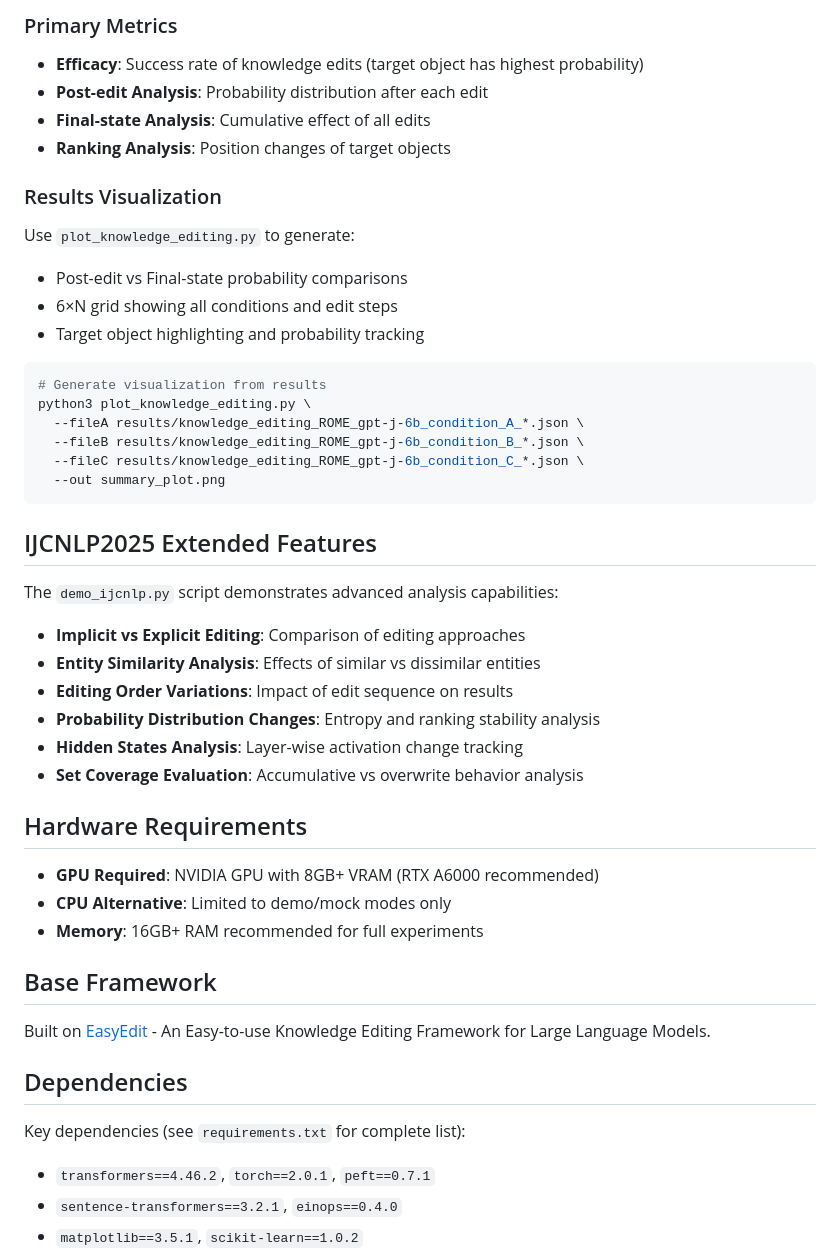
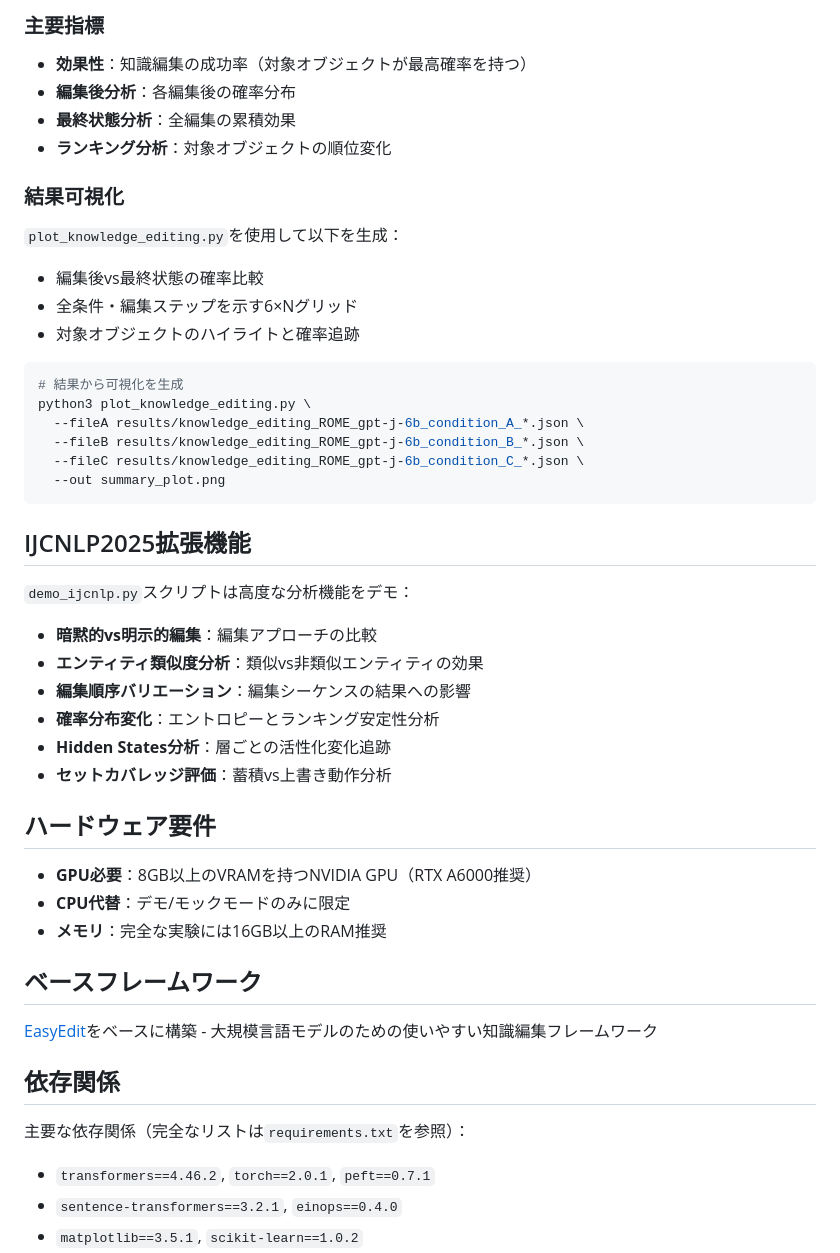
Before and after one commit to ishigaki0302/continual-knowledge-editing, a Markdown page: README.md, the part around the change printed below. Drawn GitHub-style.

````diff
--- a/README.md
+++ b/README.md
@@ -140,18 +140,18 @@ EasyEdit integration providing:
 
-### Primary Metrics
-- **Efficacy**: Success rate of knowledge edits (target object has highest probability)
-- **Post-edit Analysis**: Probability distribution after each edit
-- **Final-state Analysis**: Cumulative effect of all edits
-- **Ranking Analysis**: Position changes of target objects
+### 主要指標
+- **効果性**：知識編集の成功率（対象オブジェクトが最高確率を持つ）
+- **編集後分析**：各編集後の確率分布
+- **最終状態分析**：全編集の累積効果
+- **ランキング分析**：対象オブジェクトの順位変化
 
-### Results Visualization
-Use `plot_knowledge_editing.py` to generate:
-- Post-edit vs Final-state probability comparisons
-- 6×N grid showing all conditions and edit steps
-- Target object highlighting and probability tracking
+### 結果可視化
+`plot_knowledge_editing.py`を使用して以下を生成：
+- 編集後vs最終状態の確率比較
+- 全条件・編集ステップを示す6×Nグリッド
+- 対象オブジェクトのハイライトと確率追跡
 
 ```bash
-# Generate visualization from results
+# 結果から可視化を生成
 python3 plot_knowledge_editing.py \
   --fileA results/knowledge_editing_ROME_gpt-j-6b_condition_A_*.json \
   --fileB results/knowledge_editing_ROME_gpt-j-6b_condition_B_*.json \
@@ -159,26 +159,26 @@ python3 plot_knowledge_editing.py \
   --out summary_plot.png
 ```
 
-## IJCNLP2025 Extended Features
+## IJCNLP2025拡張機能
 
-The `demo_ijcnlp.py` script demonstrates advanced analysis capabilities:
-- **Implicit vs Explicit Editing**: Comparison of editing approaches
-- **Entity Similarity Analysis**: Effects of similar vs dissimilar entities
-- **Editing Order Variations**: Impact of edit sequence on results
-- **Probability Distribution Changes**: Entropy and ranking stability analysis
-- **Hidden States Analysis**: Layer-wise activation change tracking
-- **Set Coverage Evaluation**: Accumulative vs overwrite behavior analysis
+`demo_ijcnlp.py`スクリプトは高度な分析機能をデモ：
+- **暗黙的vs明示的編集**：編集アプローチの比較
+- **エンティティ類似度分析**：類似vs非類似エンティティの効果
+- **編集順序バリエーション**：編集シーケンスの結果への影響
+- **確率分布変化**：エントロピーとランキング安定性分析
+- **Hidden States分析**：層ごとの活性化変化追跡
+- **セットカバレッジ評価**：蓄積vs上書き動作分析
 
-## Hardware Requirements
-- **GPU Required**: NVIDIA GPU with 8GB+ VRAM (RTX A6000 recommended)
-- **CPU Alternative**: Limited to demo/mock modes only
-- **Memory**: 16GB+ RAM recommended for full experiments
+## ハードウェア要件
+- **GPU必要**：8GB以上のVRAMを持つNVIDIA GPU（RTX A6000推奨）
+- **CPU代替**：デモ/モックモードのみに限定
+- **メモリ**：完全な実験には16GB以上のRAM推奨
 
-## Base Framework
-Built on [EasyEdit](https://github.com/zjunlp/EasyEdit/tree/main) - An Easy-to-use Knowledge Editing Framework for Large Language Models.
+## ベースフレームワーク
+[EasyEdit](https://github.com/zjunlp/EasyEdit/tree/main)をベースに構築 - 大規模言語モデルのための使いやすい知識編集フレームワーク
 
-## Dependencies
-Key dependencies (see `requirements.txt` for complete list):
+## 依存関係
+主要な依存関係（完全なリストは`requirements.txt`を参照）：
 - `transformers==4.46.2`, `torch==2.0.1`, `peft==0.7.1`
 - `sentence-transformers==3.2.1`, `einops==0.4.0`
 - `matplotlib==3.5.1`, `scikit-learn==1.0.2`
````
Also changed, not shown: other parts of README.md (+85 -85 lines).
